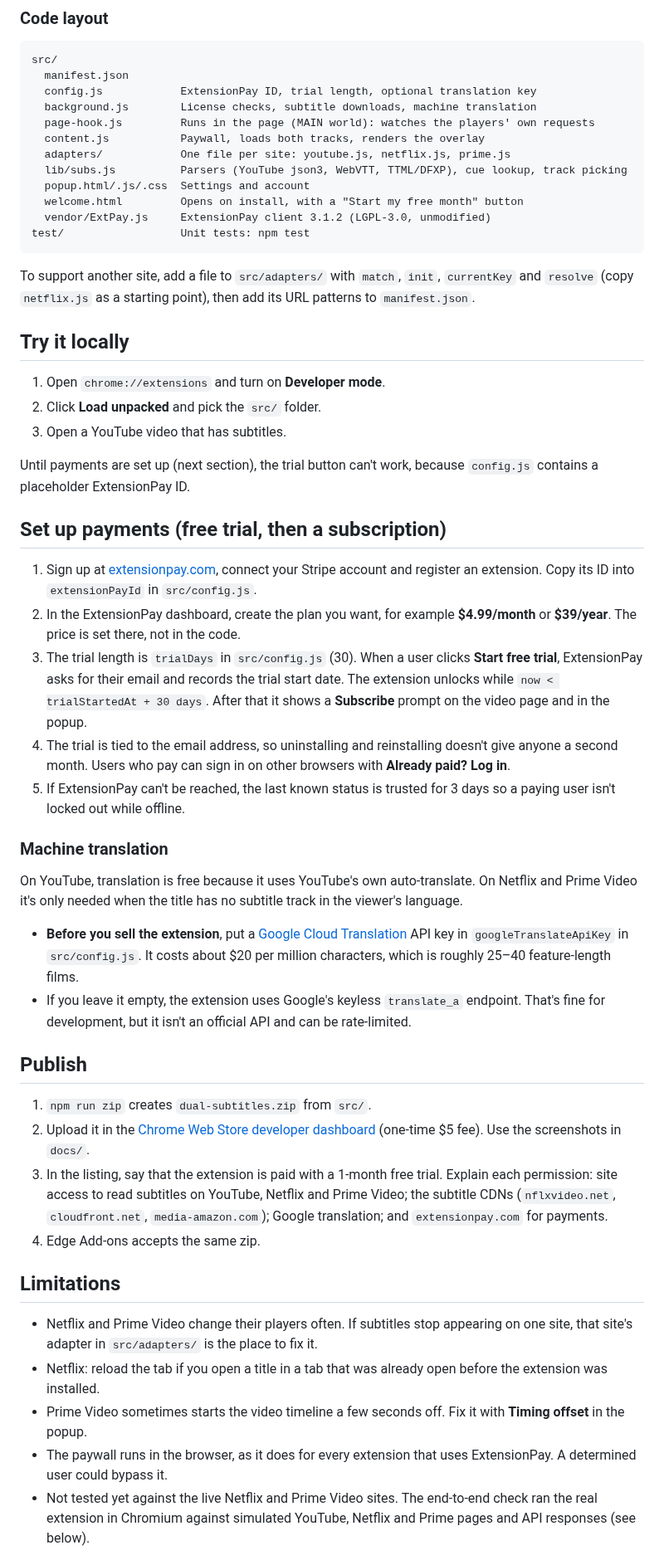
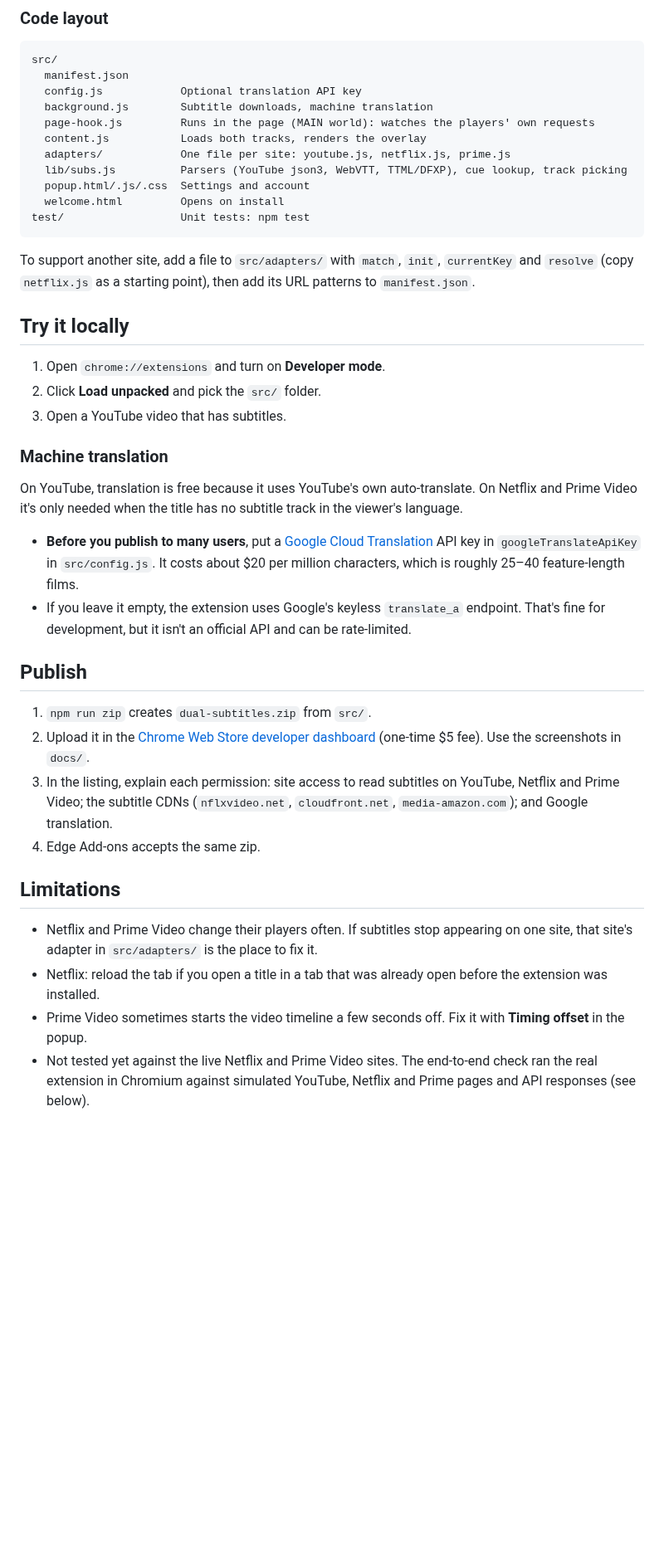
Before and after one commit to jushubr-dotcom/tqqq-sqqq-forecast, a Markdown page: dual-subtitles/README.md, the part around one of its changes. Shown at 83% size. GitHub-like rendering; blank space fills up the shorter version.

````diff
--- a/dual-subtitles/README.md
+++ b/dual-subtitles/README.md
@@ -23,15 +23,14 @@ Both lines are drawn in one overlay that follows the video, including in fullscr
 ```
 src/
   manifest.json
-  config.js            ExtensionPay ID, trial length, optional translation key
-  background.js        License checks, subtitle downloads, machine translation
+  config.js            Optional translation API key
+  background.js        Subtitle downloads, machine translation
   page-hook.js         Runs in the page (MAIN world): watches the players' own requests
-  content.js           Paywall, loads both tracks, renders the overlay
+  content.js           Loads both tracks, renders the overlay
   adapters/            One file per site: youtube.js, netflix.js, prime.js
   lib/subs.js          Parsers (YouTube json3, WebVTT, TTML/DFXP), cue lookup, track picking
   popup.html/.js/.css  Settings and account
-  welcome.html         Opens on install, with a "Start my free month" button
-  vendor/ExtPay.js     ExtensionPay client 3.1.2 (LGPL-3.0, unmodified)
+  welcome.html         Opens on install
 test/                  Unit tests: npm test
 ```
 
@@ -43,28 +42,18 @@ To support another site, add a file to `src/adapters/` with `match`, `init`, `cu
 2. Click **Load unpacked** and pick the `src/` folder.
 3. Open a YouTube video that has subtitles.
 
-Until payments are set up (next section), the trial button can't work, because `config.js` contains a placeholder ExtensionPay ID.
-
-## Set up payments (free trial, then a subscription)
-
-1. Sign up at [extensionpay.com](https://extensionpay.com), connect your Stripe account and register an extension. Copy its ID into `extensionPayId` in `src/config.js`.
-2. In the ExtensionPay dashboard, create the plan you want, for example **$4.99/month** or **$39/year**. The price is set there, not in the code.
-3. The trial length is `trialDays` in `src/config.js` (30). When a user clicks **Start free trial**, ExtensionPay asks for their email and records the trial start date. The extension unlocks while `now < trialStartedAt + 30 days`. After that it shows a **Subscribe** prompt on the video page and in the popup.
-4. The trial is tied to the email address, so uninstalling and reinstalling doesn't give anyone a second month. Users who pay can sign in on other browsers with **Already paid? Log in**.
-5. If ExtensionPay can't be reached, the last known status is trusted for 3 days so a paying user isn't locked out while offline.
-
 ### Machine translation
 
 On YouTube, translation is free because it uses YouTube's own auto-translate. On Netflix and Prime Video it's only needed when the title has no subtitle track in the viewer's language.
 
-- **Before you sell the extension**, put a [Google Cloud Translation](https://cloud.google.com/translate) API key in `googleTranslateApiKey` in `src/config.js`. It costs about $20 per million characters, which is roughly 25–40 feature-length films.
+- **Before you publish to many users**, put a [Google Cloud Translation](https://cloud.google.com/translate) API key in `googleTranslateApiKey` in `src/config.js`. It costs about $20 per million characters, which is roughly 25–40 feature-length films.
 - If you leave it empty, the extension uses Google's keyless `translate_a` endpoint. That's fine for development, but it isn't an official API and can be rate-limited.
 
 ## Publish
 
 1. `npm run zip` creates `dual-subtitles.zip` from `src/`.
 2. Upload it in the [Chrome Web Store developer dashboard](https://chrome.google.com/webstore/devconsole) (one-time $5 fee). Use the screenshots in `docs/`.
-3. In the listing, say that the extension is paid with a 1-month free trial. Explain each permission: site access to read subtitles on YouTube, Netflix and Prime Video; the subtitle CDNs (`nflxvideo.net`, `cloudfront.net`, `media-amazon.com`); Google translation; and `extensionpay.com` for payments.
+3. In the listing, explain each permission: site access to read subtitles on YouTube, Netflix and Prime Video; the subtitle CDNs (`nflxvideo.net`, `cloudfront.net`, `media-amazon.com`); and Google translation.
 4. Edge Add-ons accepts the same zip.
 
 ## Limitations
@@ -72,7 +61,6 @@ On YouTube, translation is free because it uses YouTube's own auto-translate. On
 - Netflix and Prime Video change their players often. If subtitles stop appearing on one site, that site's adapter in `src/adapters/` is the place to fix it.
 - Netflix: reload the tab if you open a title in a tab that was already open before the extension was installed.
 - Prime Video sometimes starts the video timeline a few seconds off. Fix it with **Timing offset** in the popup.
-- The paywall runs in the browser, as it does for every extension that uses ExtensionPay. A determined user could bypass it.
 - Not tested yet against the live Netflix and Prime Video sites. The end-to-end check ran the real extension in Chromium against simulated YouTube, Netflix and Prime pages and API responses (see below).
 
 ## Tests
````
Also changed, not shown: other parts of dual-subtitles/README.md (+12 -6 lines), dual-subtitles/docs/popup.png, 12 other files.
